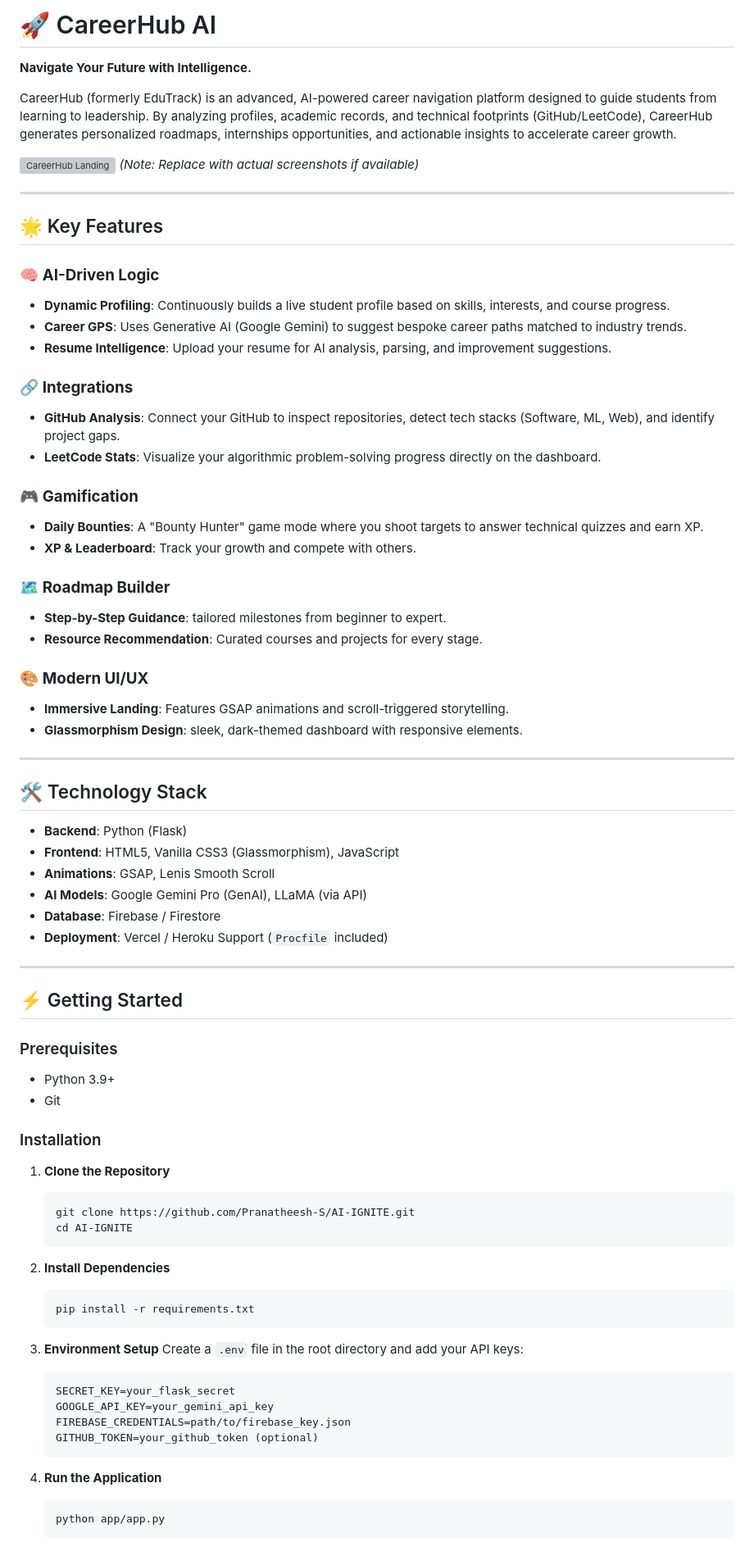
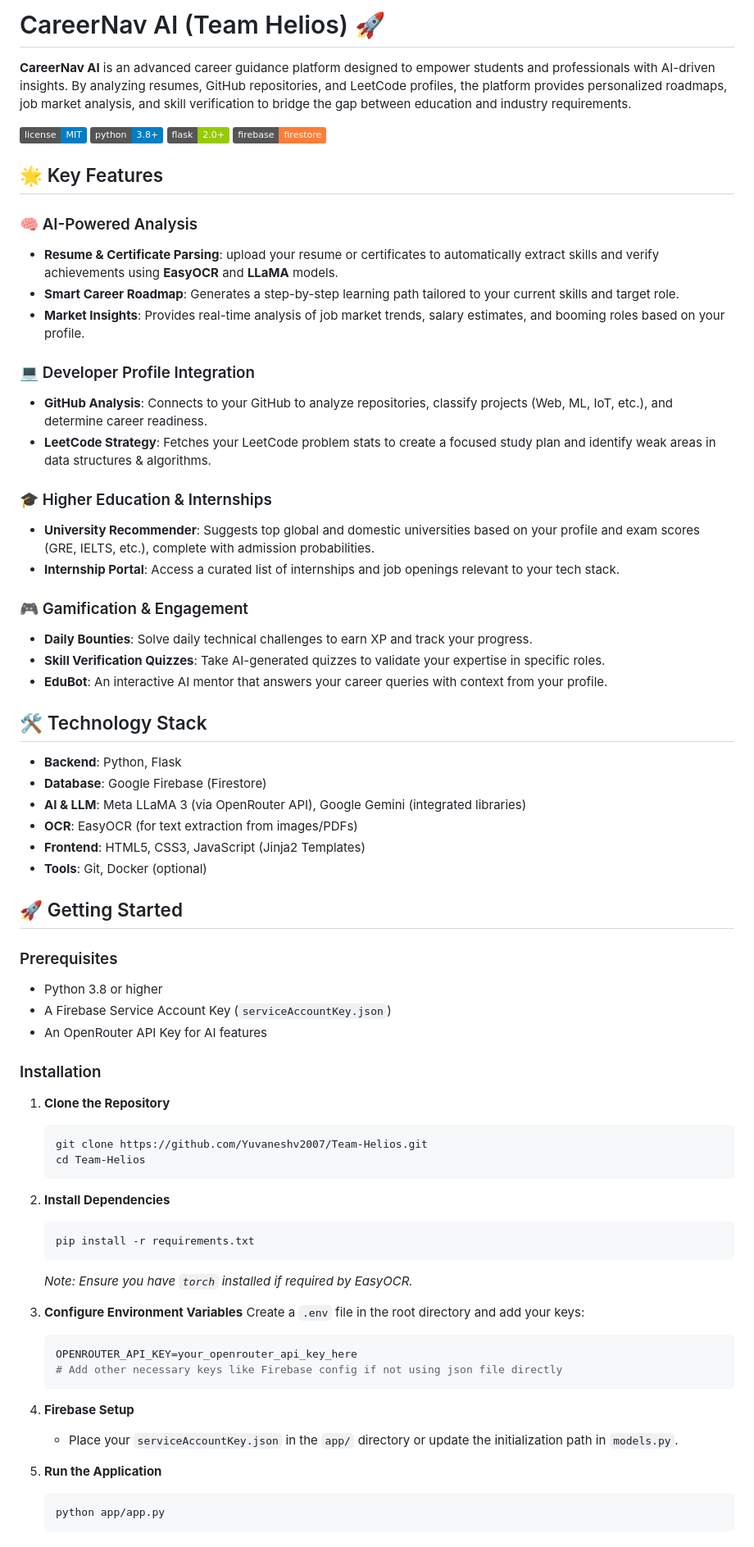
Before and after one commit to Yuvaneshv2007/Team-Helios, a Markdown page: README.md, the part around one of its changes. Shown at 82% size. Rendered like a GitHub page; badges without logos; grey boxes are pictures that could not be loaded.

Commit message:
AI Integrated

````diff
--- a/README.md
+++ b/README.md
@@ -1,79 +1,73 @@
-# 🚀 CareerHub AI
+# CareerNav AI (Team Helios) 🚀
 
-**Navigate Your Future with Intelligence.**
+**CareerNav AI** is an advanced career guidance platform designed to empower students and professionals with AI-driven insights. By analyzing resumes, GitHub repositories, and LeetCode profiles, the platform provides personalized roadmaps, job market analysis, and skill verification to bridge the gap between education and industry requirements.
 
-CareerHub (formerly EduTrack) is an advanced, AI-powered career navigation platform designed to guide students from learning to leadership. By analyzing profiles, academic records, and technical footprints (GitHub/LeetCode), CareerHub generates personalized roadmaps, internships opportunities, and actionable insights to accelerate career growth.
-
-![CareerHub Landing](static/workshop.jpg)
-*(Note: Replace with actual screenshots if available)*
-
----
+![License](https://img.shields.io/badge/license-MIT-blue.svg)
+![Python](https://img.shields.io/badge/python-3.8%2B-blue)
+![Flask](https://img.shields.io/badge/flask-2.0%2B-green)
+![Firebase](https://img.shields.io/badge/firebase-firestore-orange)
 
 ## 🌟 Key Features
 
-### 🧠 **AI-Driven Logic**
-- **Dynamic Profiling**: Continuously builds a live student profile based on skills, interests, and course progress.
-- **Career GPS**: Uses Generative AI (Google Gemini) to suggest bespoke career paths matched to industry trends.
-- **Resume Intelligence**: Upload your resume for AI analysis, parsing, and improvement suggestions.
+### 🧠 AI-Powered Analysis
+- **Resume & Certificate Parsing**: upload your resume or certificates to automatically extract skills and verify achievements using **EasyOCR** and **LLaMA** models.
+- **Smart Career Roadmap**: Generates a step-by-step learning path tailored to your current skills and target role.
+- **Market Insights**: Provides real-time analysis of job market trends, salary estimates, and booming roles based on your profile.
 
-### 🔗 **Integrations**
-- **GitHub Analysis**: Connect your GitHub to inspect repositories, detect tech stacks (Software, ML, Web), and identify project gaps.
-- **LeetCode Stats**: Visualize your algorithmic problem-solving progress directly on the dashboard.
+### 💻 Developer Profile Integration
+- **GitHub Analysis**: Connects to your GitHub to analyze repositories, classify projects (Web, ML, IoT, etc.), and determine career readiness.
+- **LeetCode Strategy**: Fetches your LeetCode problem stats to create a focused study plan and identify weak areas in data structures & algorithms.
 
-### 🎮 **Gamification**
-- **Daily Bounties**: A "Bounty Hunter" game mode where you shoot targets to answer technical quizzes and earn XP.
-- **XP & Leaderboard**: Track your growth and compete with others.
+### 🎓 Higher Education & Internships
+- **University Recommender**: Suggests top global and domestic universities based on your profile and exam scores (GRE, IELTS, etc.), complete with admission probabilities.
+- **Internship Portal**: Access a curated list of internships and job openings relevant to your tech stack.
 
-### 🗺️ **Roadmap Builder**
-- **Step-by-Step Guidance**: tailored milestones from beginner to expert.
-- **Resource Recommendation**: Curated courses and projects for every stage.
-
-### 🎨 **Modern UI/UX**
-- **Immersive Landing**: Features GSAP animations and scroll-triggered storytelling.
-- **Glassmorphism Design**: sleek, dark-themed dashboard with responsive elements.
-
----
+### 🎮 Gamification & Engagement
+- **Daily Bounties**: Solve daily technical challenges to earn XP and track your progress.
+- **Skill Verification Quizzes**: Take AI-generated quizzes to validate your expertise in specific roles.
+- **EduBot**: An interactive AI mentor that answers your career queries with context from your profile.
 
 ## 🛠️ Technology Stack
 
-- **Backend**: Python (Flask)
-- **Frontend**: HTML5, Vanilla CSS3 (Glassmorphism), JavaScript
-- **Animations**: GSAP, Lenis Smooth Scroll
-- **AI Models**: Google Gemini Pro (GenAI), LLaMA (via API)
-- **Database**: Firebase / Firestore
-- **Deployment**: Vercel / Heroku Support (`Procfile` included)
+- **Backend**: Python, Flask
+- **Database**: Google Firebase (Firestore)
+- **AI & LLM**: Meta LLaMA 3 (via OpenRouter API), Google Gemini (integrated libraries)
+- **OCR**: EasyOCR (for text extraction from images/PDFs)
+- **Frontend**: HTML5, CSS3, JavaScript (Jinja2 Templates)
+- **Tools**: Git, Docker (optional)
 
----
-
-## ⚡ Getting Started
+## 🚀 Getting Started
 
 ### Prerequisites
-- Python 3.9+
-- Git
+- Python 3.8 or higher
+- A Firebase Service Account Key (`serviceAccountKey.json`)
+- An OpenRouter API Key for AI features
 
 ### Installation
 
 1. **Clone the Repository**
    ```bash
-   git clone https://github.com/Pranatheesh-S/AI-IGNITE.git
-   cd AI-IGNITE
+   git clone https://github.com/Yuvaneshv2007/Team-Helios.git
+   cd Team-Helios
    ```
 
 2. **Install Dependencies**
    ```bash
    pip install -r requirements.txt
    ```
+   *Note: Ensure you have `torch` installed if required by EasyOCR.*
 
-3. **Environment Setup**
-   Create a `.env` file in the root directory and add your API keys:
+3. **Configure Environment Variables**
+   Create a `.env` file in the root directory and add your keys:
    ```env
-   SECRET_KEY=your_flask_secret
-   GOOGLE_API_KEY=your_gemini_api_key
-   FIREBASE_CREDENTIALS=path/to/firebase_key.json
-   GITHUB_TOKEN=your_github_token (optional)
+   OPENROUTER_API_KEY=your_openrouter_api_key_here
+   # Add other necessary keys like Firebase config if not using json file directly
    ```
 
-4. **Run the Application**
+4. **Firebase Setup**
+   - Place your `serviceAccountKey.json` in the `app/` directory or update the initialization path in `models.py`.
+
+5. **Run the Application**
    ```bash
    python app/app.py
    ```
````
Also changed, not shown: other parts of README.md (+22 -30 lines).
